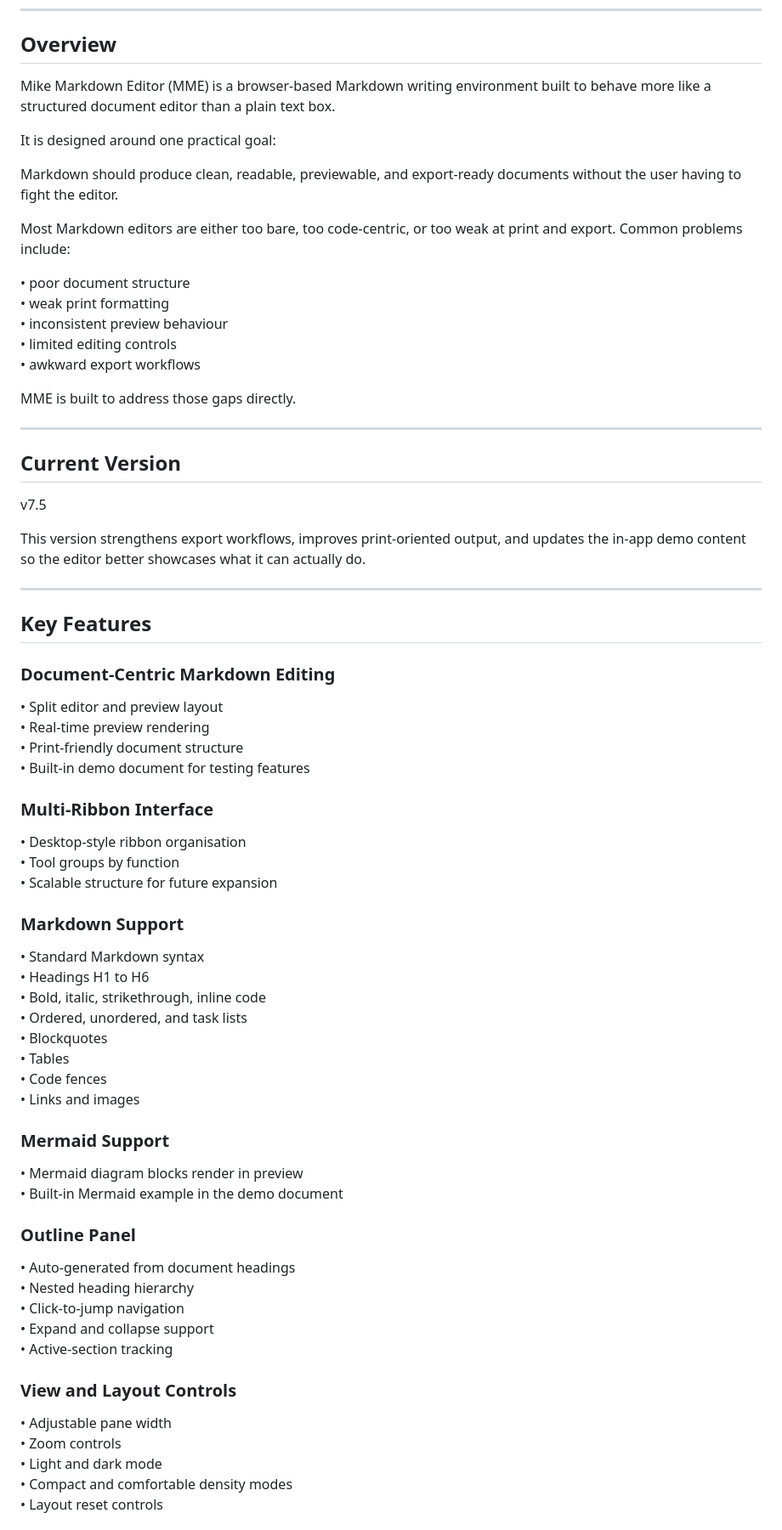
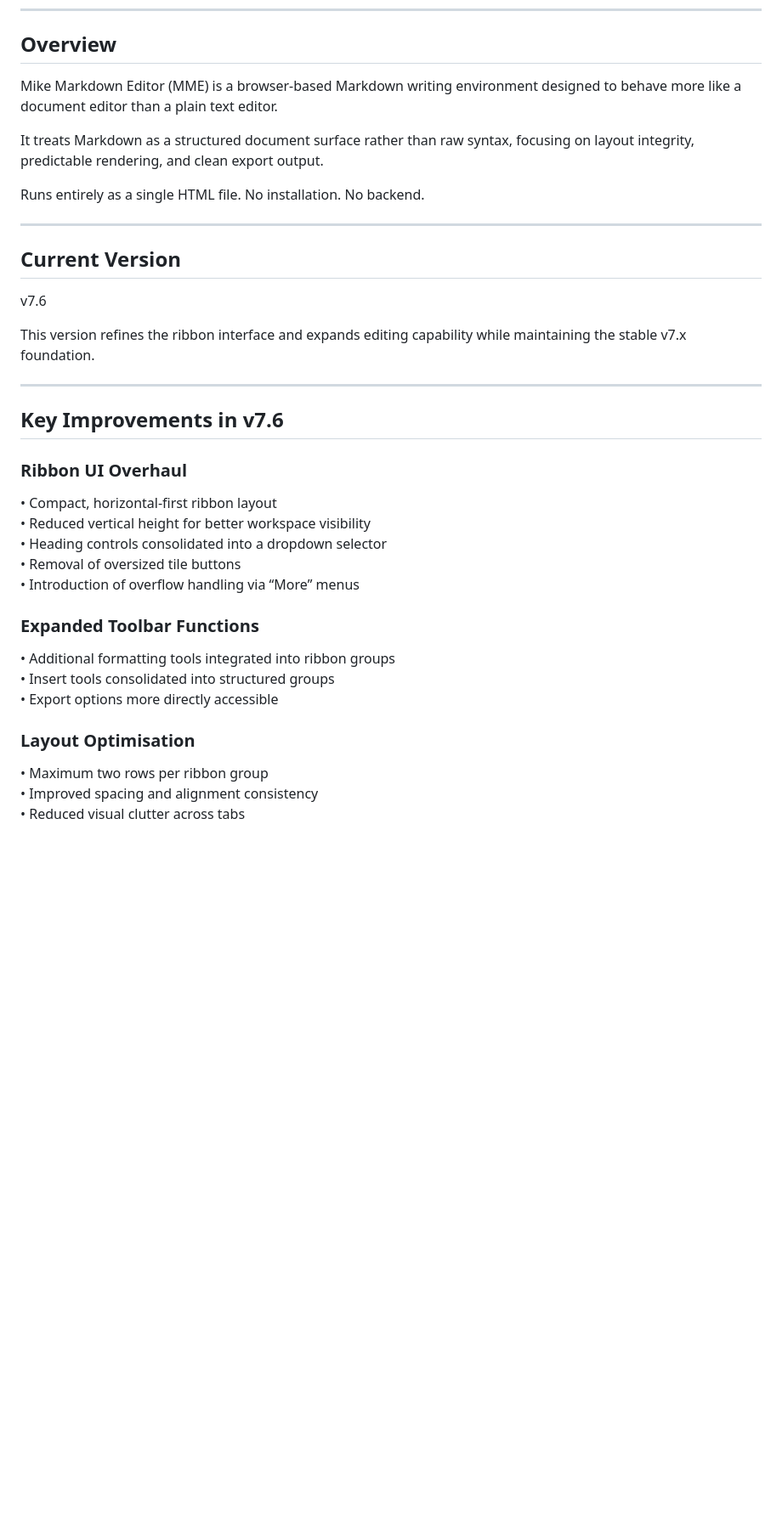
Before and after one commit to Averydimbulb79/mike_editor, a Markdown page: README.md, the part around one of its changes. Shown at 85% size. GitHub-like rendering; blank space fills up the shorter version.

```diff
--- a/README.md
+++ b/README.md
@@ -9,70 +9,38 @@ https://averydimbulb79.github.io/mike_editor/index.html
 
 ## Overview
 
-Mike Markdown Editor (MME) is a browser-based Markdown writing environment built to behave more like a structured document editor than a plain text box.
+Mike Markdown Editor (MME) is a browser-based Markdown writing environment designed to behave more like a document editor than a plain text editor.
 
-It is designed around one practical goal:
+It treats Markdown as a structured document surface rather than raw syntax, focusing on layout integrity, predictable rendering, and clean export output.
 
-Markdown should produce clean, readable, previewable, and export-ready documents without the user having to fight the editor.
-
-Most Markdown editors are either too bare, too code-centric, or too weak at print and export. Common problems include:
-
-• poor document structure
-• weak print formatting
-• inconsistent preview behaviour
-• limited editing controls
-• awkward export workflows
-
-MME is built to address those gaps directly.
+Runs entirely as a single HTML file. No installation. No backend.
 
 ---
 
 ## Current Version
 
-v7.5
+v7.6
 
-This version strengthens export workflows, improves print-oriented output, and updates the in-app demo content so the editor better showcases what it can actually do.
+This version refines the ribbon interface and expands editing capability while maintaining the stable v7.x foundation.
 
 ---
 
-## Key Features
+## Key Improvements in v7.6
 
-### Document-Centric Markdown Editing
-• Split editor and preview layout
-• Real-time preview rendering
-• Print-friendly document structure
-• Built-in demo document for testing features
+### Ribbon UI Overhaul
+• Compact, horizontal-first ribbon layout
+• Reduced vertical height for better workspace visibility
+• Heading controls consolidated into a dropdown selector
+• Removal of oversized tile buttons
+• Introduction of overflow handling via “More” menus
 
-### Multi-Ribbon Interface
-• Desktop-style ribbon organisation
-• Tool groups by function
-• Scalable structure for future expansion
+### Expanded Toolbar Functions
+• Additional formatting tools integrated into ribbon groups
+• Insert tools consolidated into structured groups
+• Export options more directly accessible
 
-### Markdown Support
-• Standard Markdown syntax
-• Headings H1 to H6
-• Bold, italic, strikethrough, inline code
-• Ordered, unordered, and task lists
-• Blockquotes
-• Tables
-• Code fences
-• Links and images
+### Layout Optimisation
+• Maximum two rows per ribbon group
+• Improved spacing and alignment consistency
+• Reduced visual clutter across tabs
 
-### Mermaid Support
-• Mermaid diagram blocks render in preview
-• Built-in Mermaid example in the demo document
-
-### Outline Panel
-• Auto-generated from document headings
-• Nested heading hierarchy
-• Click-to-jump navigation
-• Expand and collapse support
-• Active-section tracking
-
-### View and Layout Controls
-• Adjustable pane width
-• Zoom controls
-• Light and dark mode
-• Compact and comfortable density modes
-• Layout reset controls
-
```
Also changed, not shown: other parts of README.md (+78 -146 lines).
